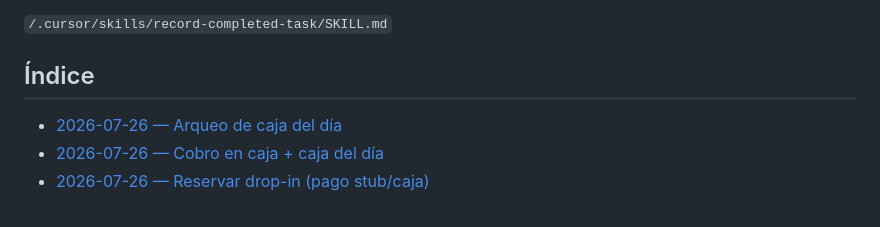
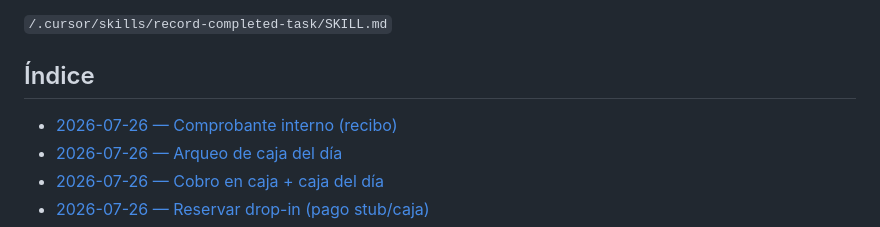
Before and after one commit to LucianoMocchegiani/gym-bro, a Markdown page: docs/tareas-terminadas/README.md, the part around the change. Rendered like a GitHub page.

```diff
--- a/docs/tareas-terminadas/README.md
+++ b/docs/tareas-terminadas/README.md
@@ -16,6 +16,7 @@ La creación de registros sigue la skill:
 
 ## Índice
 
+- [2026-07-26 — Comprobante interno (recibo)](./2026-07-26-comprobante-interno.md)
 - [2026-07-26 — Arqueo de caja del día](./2026-07-26-arqueo-caja.md)
 - [2026-07-26 — Cobro en caja + caja del día](./2026-07-26-caja-del-dia.md)
 - [2026-07-26 — Reservar drop-in (pago stub/caja)](./2026-07-26-reservar-drop-in.md)
```
Also changed, not shown: docs/tareas-terminadas/2026-07-26-comprobante-interno.md (added, +32 -0 lines).
